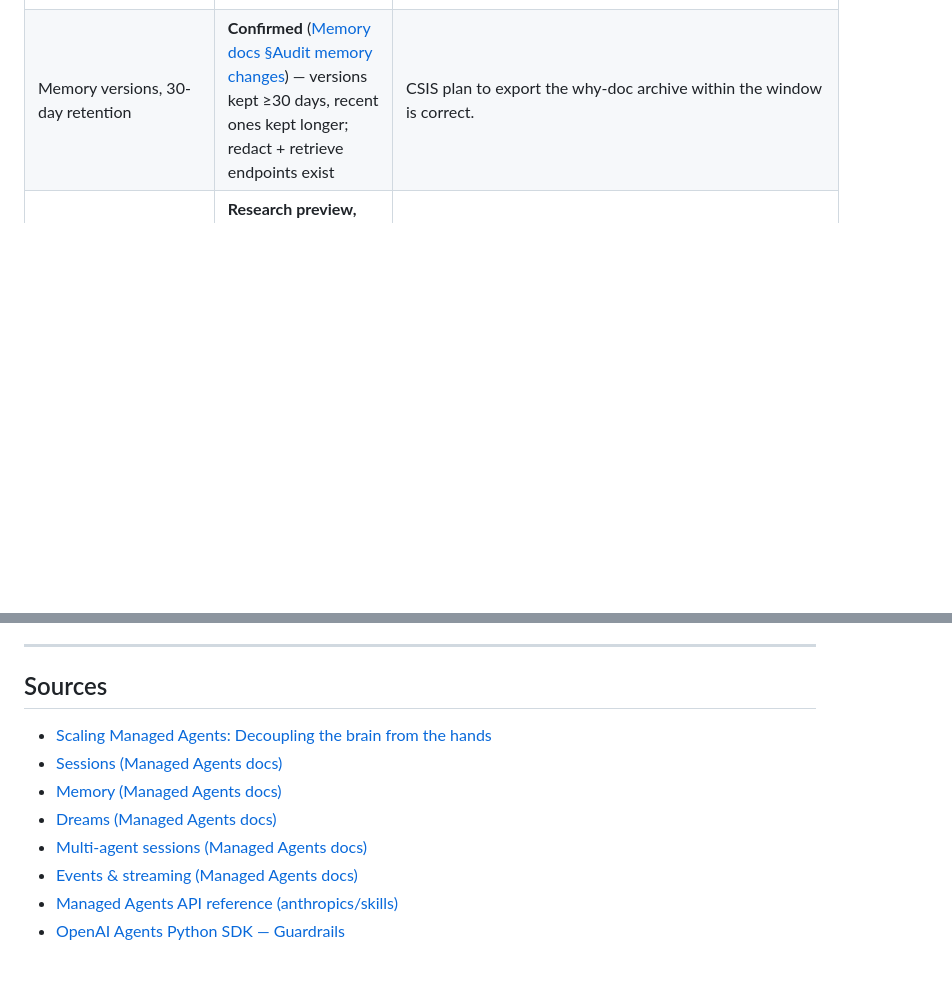
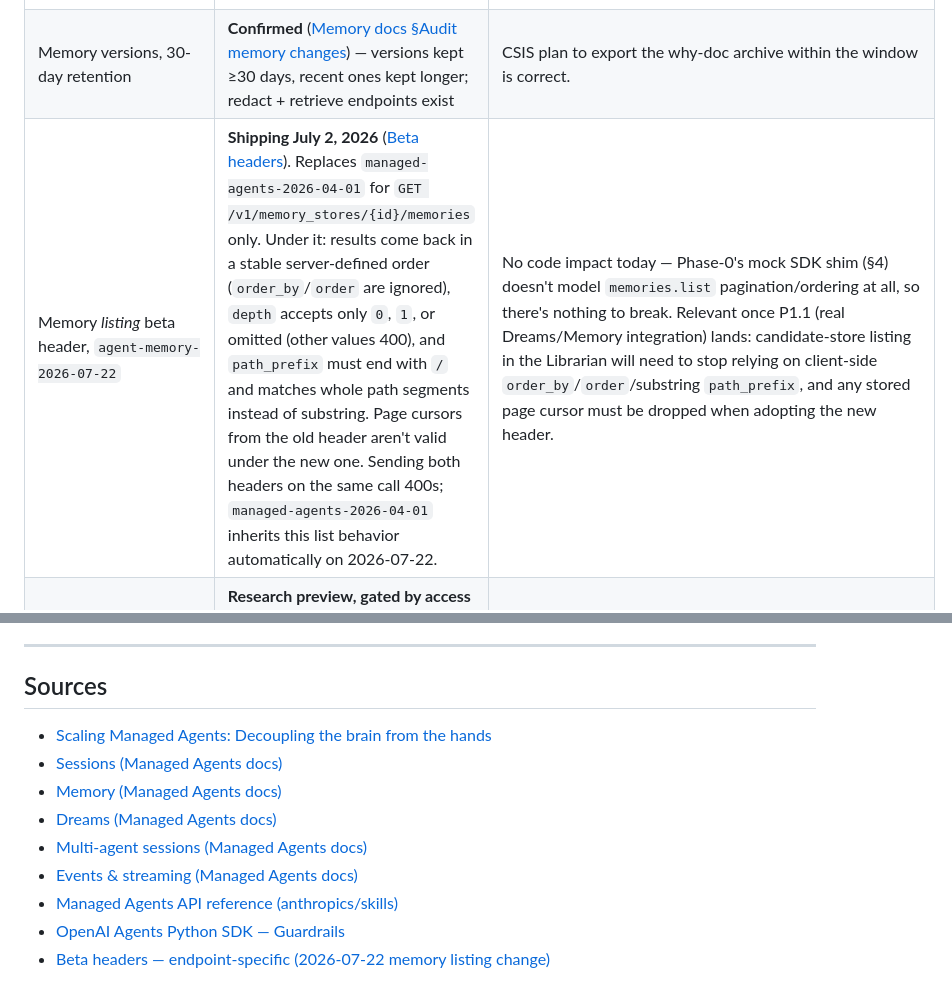
Before and after one commit to jim4226/CSIS, a Markdown page: brain/research/01-anthropic-sdk.md, 2 parts joined by grey strips. Rendered like a GitHub page; blank space fills up the shorter version.

Commit message:
docs(research): note agent-memory-2026-07-22 listing beta header
Anthropic shipped a new beta header for GET /v1/memory_stores/{id}/memories
on 2026-07-22 (published 2026-07-02) that changes list ordering, depth
semantics, and path_prefix matching, replacing managed-agents-2026-04-01
for that endpoint. brain/research/01-anthropic-sdk.md is CSIS's living
record of "current API signatures" for the Managed Agents Memory API this
project's Phase-1 Librarian/Dreams integration (ROADMAP P1.1) will
eventually call, so it should reflect the change before that integration
starts, not after.

```diff
--- a/brain/research/01-anthropic-sdk.md
+++ b/brain/research/01-anthropic-sdk.md
@@ -12,6 +12,7 @@
 | Memory Stores w/ `read_only` | **Shipping.** `access: "read_only" \| "read_write"`; capped at 8 stores per session, 100 kB per memory ([Memory docs][3]) | Read-only enforced at filesystem layer of the mount, not just policy. |
 | Hash preconditions (`content_sha256`) | **Shipping** on `memories.update` ([Memory docs §"Safe content edits"][3]) | Exactly the "hash-precondition on every write" the CSIS doc relies on for promotion gating. Mismatch returns 409 `memory_precondition_failed_error`. |
 | Memory versions, 30-day retention | **Confirmed** ([Memory docs §Audit memory changes][3]) — versions kept ≥30 days, recent ones kept longer; redact + retrieve endpoints exist | CSIS plan to export the why-doc archive within the window is correct. |
+| Memory *listing* beta header, `agent-memory-2026-07-22` | **Shipping July 2, 2026** ([Beta headers][9]). Replaces `managed-agents-2026-04-01` for `GET /v1/memory_stores/{id}/memories` only. Under it: results come back in a stable server-defined order (`order_by`/`order` are ignored), `depth` accepts only `0`, `1`, or omitted (other values 400), and `path_prefix` must end with `/` and matches whole path segments instead of substring. Page cursors from the old header aren't valid under the new one. Sending both headers on the same call 400s; `managed-agents-2026-04-01` inherits this list behavior automatically on 2026-07-22. | No code impact today — Phase-0's mock SDK shim (§4) doesn't model `memories.list` pagination/ordering at all, so there's nothing to break. Relevant once P1.1 (real Dreams/Memory integration) lands: candidate-store listing in the Librarian will need to stop relying on client-side `order_by`/`order`/substring `path_prefix`, and any stored page cursor must be dropped when adopting the new header. |
 | Dreams API, `dreaming-2026-04-21` | **Research preview, gated by access form.** ≤100 sessions per dream, ≤4,096 char `instructions`, models `claude-opus-4-7` and `claude-sonnet-4-6` ([Dreams docs][4]) | All limits in the CSIS doc check out. No mention of `claude-opus-4-7` having a `speed: "fast"` variant — only Opus 4.6 does. |
 | Multi-agent: ≤25 threads, max-1 delegation | **Confirmed.** Coordinator config also caps the roster at **20 unique agents** (separate from 25 concurrent threads) ([Multi-agent docs][5]) | Shared container + per-thread isolated context is exactly as described. |
 | "Candidate Memory Stores" as a first-class feature | **Does not exist as a typed primitive.** A candidate store is just a regular `memory_store` you treat as staging, plus `archive`/`delete` to dispose. | CSIS plan to layer this on top of vanilla memory stores is the right call. |
@@ -270,3 +272,4 @@ For CSIS, the mapping is direct: every entry in the §10 table (`code_exec_sandb
 - [Events & streaming (Managed Agents docs)][6]
 - [Managed Agents API reference (anthropics/skills)][7]
 - [OpenAI Agents Python SDK — Guardrails][8]
+- [Beta headers — endpoint-specific (2026-07-22 memory listing change)][9]
```
Also changed, not shown: other parts of brain/research/01-anthropic-sdk.md (+1 -0 lines).
